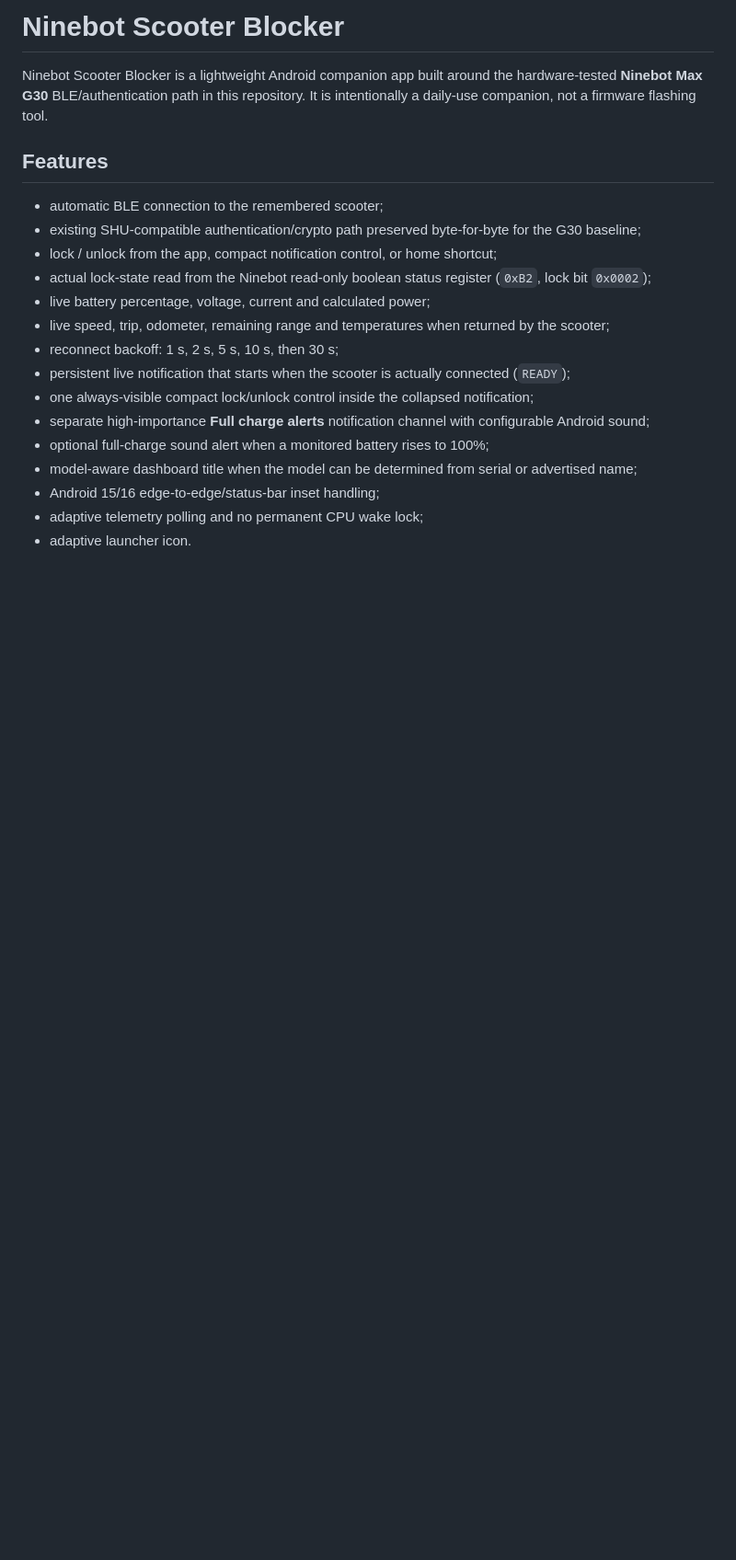
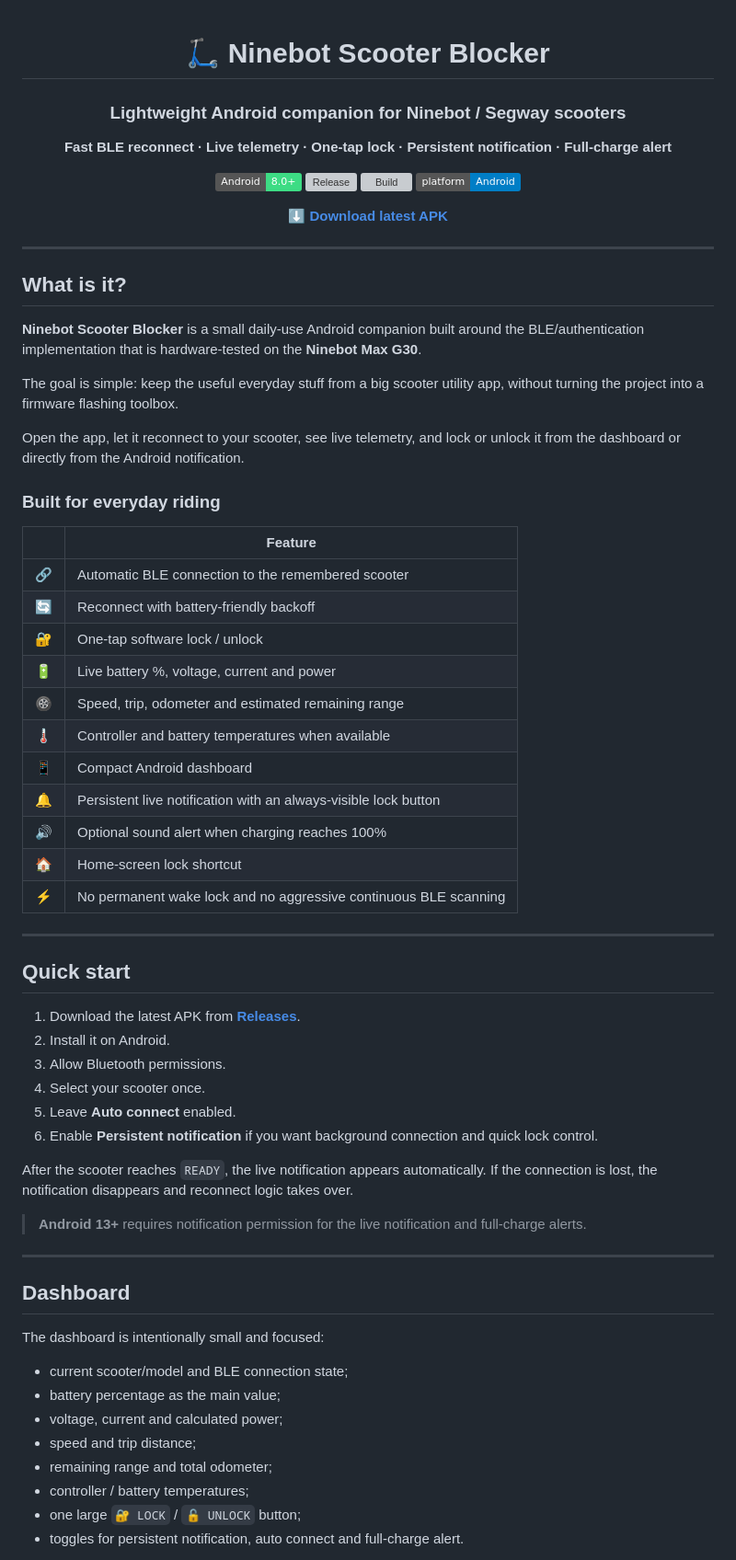
Before and after one commit to Bl0ck154/Ninebot-scooter-blocker, a Markdown page: README.md, the part around one of its changes. Shown at 92% size. Rendered like a GitHub page; badges without logos; blank space fills up the shorter version; grey boxes are pictures that could not be loaded.

Commit message:
Polish README for public release

```diff
--- a/README.md
+++ b/README.md
@@ -1,21 +1,73 @@
-# Ninebot Scooter Blocker
+<div align="center">
 
-Ninebot Scooter Blocker is a lightweight Android companion app built around the hardware-tested **Ninebot Max G30** BLE/authentication path in this repository. It is intentionally a daily-use companion, not a firmware flashing tool.
+# 🛴 Ninebot Scooter Blocker
 
-## Features
+### Lightweight Android companion for Ninebot / Segway scooters
 
-- automatic BLE connection to the remembered scooter;
-- existing SHU-compatible authentication/crypto path preserved byte-for-byte for the G30 baseline;
-- lock / unlock from the app, compact notification control, or home shortcut;
-- actual lock-state read from the Ninebot read-only boolean status register (`0xB2`, lock bit `0x0002`);
-- live battery percentage, voltage, current and calculated power;
-- live speed, trip, odometer, remaining range and temperatures when returned by the scooter;
-- reconnect backoff: 1 s, 2 s, 5 s, 10 s, then 30 s;
-- persistent live notification that starts when the scooter is actually connected (`READY`);
-- one always-visible compact lock/unlock control inside the collapsed notification;
-- separate high-importance **Full charge alerts** notification channel with configurable Android sound;
-- optional full-charge sound alert when a monitored battery rises to 100%;
-- model-aware dashboard title when the model can be determined from serial or advertised name;
-- Android 15/16 edge-to-edge/status-bar inset handling;
-- adaptive telemetry polling and no permanent CPU wake lock;
-- adaptive launcher icon.
+**Fast BLE reconnect · Live telemetry · One-tap lock · Persistent notification · Full-charge alert**
+
+[![Android](https://img.shields.io/badge/Android-8.0%2B-3DDC84?logo=android&logoColor=white)](https://developer.android.com/)
+[![Release](https://img.shields.io/github/v/release/Bl0ck154/Ninebot-scooter-blocker?label=release)](https://github.com/Bl0ck154/Ninebot-scooter-blocker/releases/latest)
+[![Build](https://github.com/Bl0ck154/Ninebot-scooter-blocker/actions/workflows/android.yml/badge.svg)](https://github.com/Bl0ck154/Ninebot-scooter-blocker/actions/workflows/android.yml)
+[![Platform](https://img.shields.io/badge/platform-Android-blue)](https://github.com/Bl0ck154/Ninebot-scooter-blocker)
+
+[**⬇️ Download latest APK**](https://github.com/Bl0ck154/Ninebot-scooter-blocker/releases/latest)
+
+</div>
+
+---
+
+## What is it?
+
+**Ninebot Scooter Blocker** is a small daily-use Android companion built around the BLE/authentication implementation that is hardware-tested on the **Ninebot Max G30**.
+
+The goal is simple: keep the useful everyday stuff from a big scooter utility app, without turning the project into a firmware flashing toolbox.
+
+Open the app, let it reconnect to your scooter, see live telemetry, and lock or unlock it from the dashboard or directly from the Android notification.
+
+### Built for everyday riding
+
+| | Feature |
+|---|---|
+| 🔗 | Automatic BLE connection to the remembered scooter |
+| 🔄 | Reconnect with battery-friendly backoff |
+| 🔐 | One-tap software lock / unlock |
+| 🔋 | Live battery %, voltage, current and power |
+| 🛞 | Speed, trip, odometer and estimated remaining range |
+| 🌡️ | Controller and battery temperatures when available |
+| 📱 | Compact Android dashboard |
+| 🔔 | Persistent live notification with an always-visible lock button |
+| 🔊 | Optional sound alert when charging reaches 100% |
+| 🏠 | Home-screen lock shortcut |
+| ⚡ | No permanent wake lock and no aggressive continuous BLE scanning |
+
+---
+
+## Quick start
+
+1. Download the latest APK from [**Releases**](https://github.com/Bl0ck154/Ninebot-scooter-blocker/releases/latest).
+2. Install it on Android.
+3. Allow Bluetooth permissions.
+4. Select your scooter once.
+5. Leave **Auto connect** enabled.
+6. Enable **Persistent notification** if you want background connection and quick lock control.
+
+After the scooter reaches `READY`, the live notification appears automatically. If the connection is lost, the notification disappears and reconnect logic takes over.
+
+> **Android 13+** requires notification permission for the live notification and full-charge alerts.
+
+---
+
+## Dashboard
+
+The dashboard is intentionally small and focused:
+
+- current scooter/model and BLE connection state;
+- battery percentage as the main value;
+- voltage, current and calculated power;
+- speed and trip distance;
+- remaining range and total odometer;
+- controller / battery temperatures;
+- one large `🔐 LOCK` / `🔓 UNLOCK` button;
+- toggles for persistent notification, auto connect and full-charge alert.
+
```
Also changed, not shown: other parts of README.md (+189 -32 lines).
